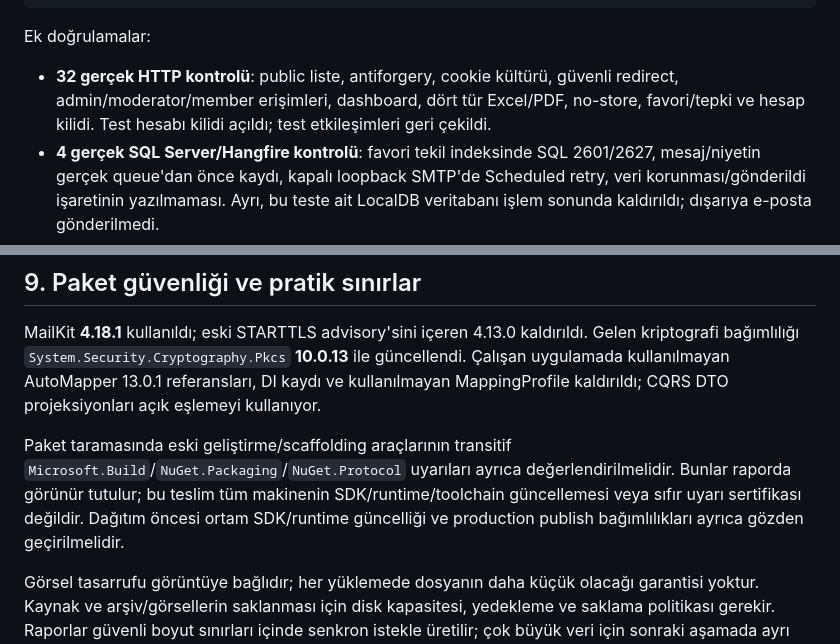
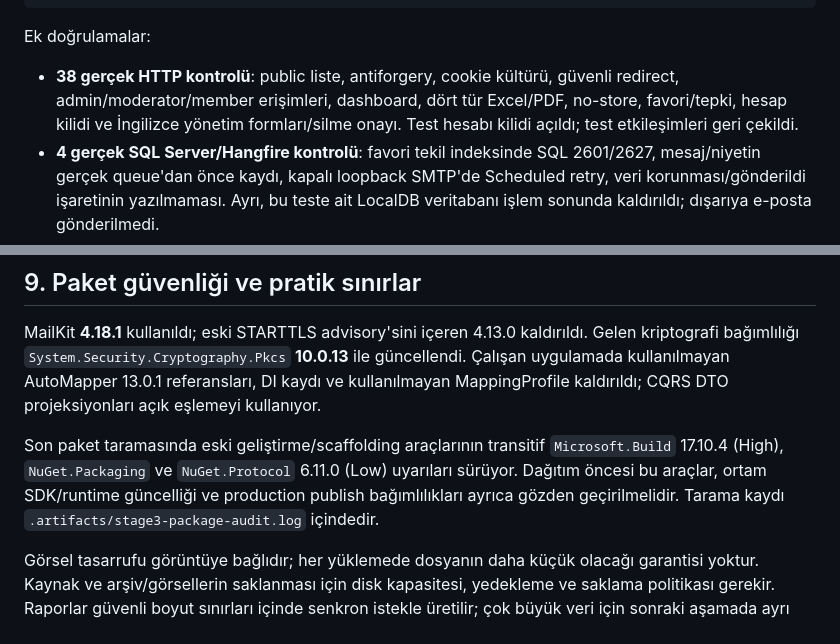
Before and after one commit to Azo15/Modern-Blog-Spa-CMS-Enterprise, a Markdown page: docs/ASAMA_3_UYGULAMA_RAPORU.md, 2 parts joined by grey strips. Rendered like a GitHub page.

Commit message:
docs: add stage 3 implementation report for features, security, and infrastructure improvements

```diff
--- a/docs/ASAMA_3_UYGULAMA_RAPORU.md
+++ b/docs/ASAMA_3_UYGULAMA_RAPORU.md
@@ -190,7 +190,7 @@ dotnet test BusinessLayer.Tests/BusinessLayer.Tests.csproj --artifacts-path .art
 
 Ek doğrulamalar:
 
-- **32 gerçek HTTP kontrolü**: public liste, antiforgery, cookie kültürü, güvenli redirect, admin/moderator/member erişimleri, dashboard, dört tür Excel/PDF, no-store, favori/tepki ve hesap kilidi. Test hesabı kilidi açıldı; test etkileşimleri geri çekildi.
+- **38 gerçek HTTP kontrolü**: public liste, antiforgery, cookie kültürü, güvenli redirect, admin/moderator/member erişimleri, dashboard, dört tür Excel/PDF, no-store, favori/tepki, hesap kilidi ve İngilizce yönetim formları/silme onayı. Test hesabı kilidi açıldı; test etkileşimleri geri çekildi.
 - **4 gerçek SQL Server/Hangfire kontrolü**: favori tekil indeksinde SQL 2601/2627, mesaj/niyetin gerçek queue'dan önce kaydı, kapalı loopback SMTP'de Scheduled retry, veri korunması/gönderildi işaretinin yazılmaması. Ayrı, bu teste ait LocalDB veritabanı işlem sonunda kaldırıldı; dışarıya e-posta gönderilmedi.
 - Migration uygulandı ve pending model changes kontrolü geçti.
 - WebUI build hatasız. Önceden kalan nullable uyarıları ayrıca görülüyor.
@@ -201,7 +201,7 @@ Yerel kanıtlar: `.artifacts/test-results/stage3.trx`, `stage3-test.log`, `stage
 
 MailKit **4.18.1** kullanıldı; eski STARTTLS advisory'sini içeren 4.13.0 kaldırıldı. Gelen kriptografi bağımlılığı `System.Security.Cryptography.Pkcs` **10.0.13** ile güncellendi. Çalışan uygulamada kullanılmayan AutoMapper 13.0.1 referansları, DI kaydı ve kullanılmayan MappingProfile kaldırıldı; CQRS DTO projeksiyonları açık eşlemeyi kullanıyor.
 
-Paket taramasında eski geliştirme/scaffolding araçlarının transitif `Microsoft.Build`/`NuGet.Packaging`/`NuGet.Protocol` uyarıları ayrıca değerlendirilmelidir. Bunlar raporda görünür tutulur; bu teslim tüm makinenin SDK/runtime/toolchain güncellemesi veya sıfır uyarı sertifikası değildir. Dağıtım öncesi ortam SDK/runtime güncelliği ve production publish bağımlılıkları ayrıca gözden geçirilmelidir.
+Son paket taramasında eski geliştirme/scaffolding araçlarının transitif `Microsoft.Build` 17.10.4 (High), `NuGet.Packaging` ve `NuGet.Protocol` 6.11.0 (Low) uyarıları sürüyor. Dağıtım öncesi bu araçlar, ortam SDK/runtime güncelliği ve production publish bağımlılıkları ayrıca gözden geçirilmelidir. Tarama kaydı `.artifacts/stage3-package-audit.log` içindedir.
 
 Görsel tasarrufu görüntüye bağlıdır; her yüklemede dosyanın daha küçük olacağı garantisi yoktur. Kaynak ve arşiv/görsellerin saklanması için disk kapasitesi, yedekleme ve saklama politikası gerekir. Raporlar güvenli boyut sınırları içinde senkron istekle üretilir; çok büyük veri için sonraki aşamada ayrı rapor işi/streaming tasarlanabilir.
 
```
